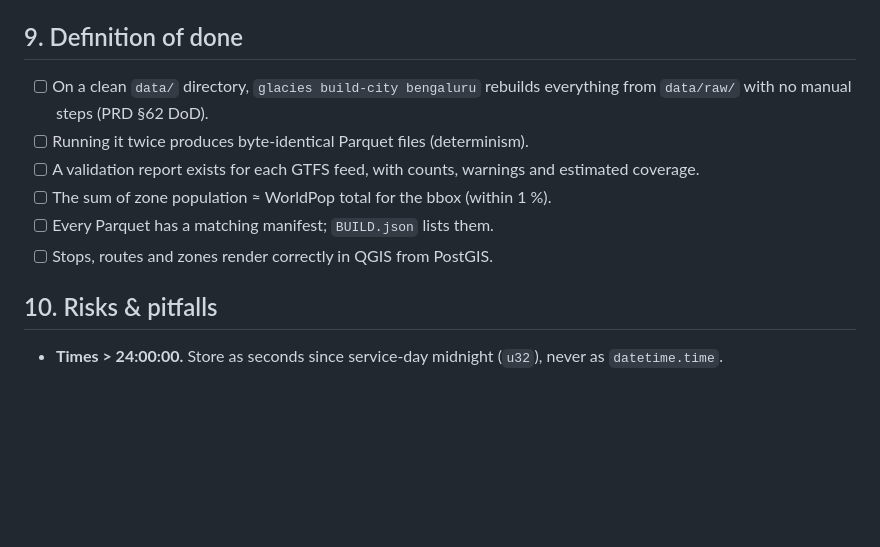
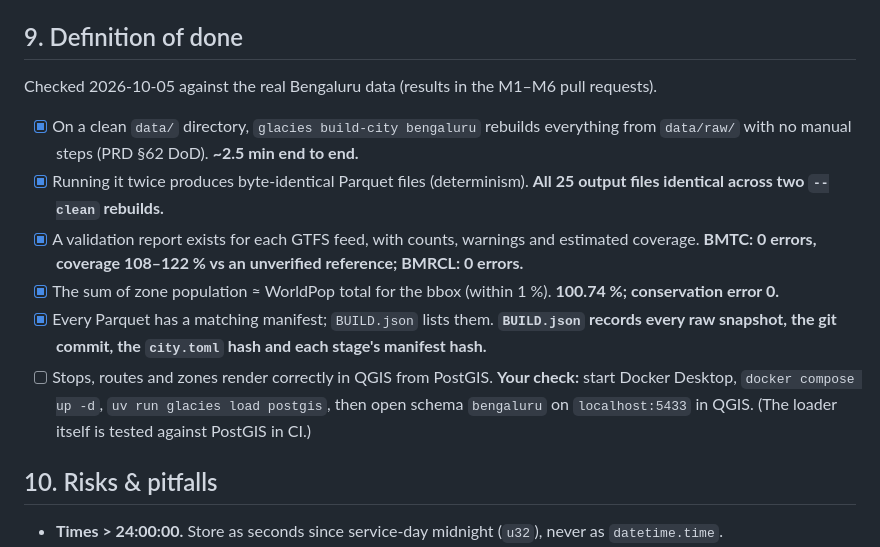
Before and after one commit to Vishwas721/Glacies, a Markdown page: docs/phases/01-data-foundation.md, the part around the change. Drawn GitHub-style; blank space fills up the shorter version.

Commit message:
docs(phases): tick phase 1 definition of done with measured results
Co-Authored-By: Claude Opus 5.5 <noreply@anthropic.com>

```diff
--- a/docs/phases/01-data-foundation.md
+++ b/docs/phases/01-data-foundation.md
@@ -120,13 +120,21 @@ Implement milestone M<N> only. Before coding, show me a short plan: modules, fil
 
 ## 9. Definition of done
 
-- [ ] On a clean `data/` directory, `glacies build-city bengaluru` rebuilds everything from
-      `data/raw/` with no manual steps (PRD §62 DoD).
-- [ ] Running it twice produces byte-identical Parquet files (determinism).
-- [ ] A validation report exists for each GTFS feed, with counts, warnings and estimated coverage.
-- [ ] The sum of zone population ≈ WorldPop total for the bbox (within 1 %).
-- [ ] Every Parquet has a matching manifest; `BUILD.json` lists them.
-- [ ] Stops, routes and zones render correctly in QGIS from PostGIS.
+Checked 2026-10-05 against the real Bengaluru data (results in the M1–M6 pull requests).
+
+- [x] On a clean `data/` directory, `glacies build-city bengaluru` rebuilds everything from
+      `data/raw/` with no manual steps (PRD §62 DoD). **~2.5 min end to end.**
+- [x] Running it twice produces byte-identical Parquet files (determinism). **All 25 output
+      files identical across two `--clean` rebuilds.**
+- [x] A validation report exists for each GTFS feed, with counts, warnings and estimated coverage.
+      **BMTC: 0 errors, coverage 108–122 % vs an unverified reference; BMRCL: 0 errors.**
+- [x] The sum of zone population ≈ WorldPop total for the bbox (within 1 %). **100.74 %;
+      conservation error 0.**
+- [x] Every Parquet has a matching manifest; `BUILD.json` lists them. **`BUILD.json` records
+      every raw snapshot, the git commit, the `city.toml` hash and each stage's manifest hash.**
+- [ ] Stops, routes and zones render correctly in QGIS from PostGIS. **Your check:** start
+      Docker Desktop, `docker compose up -d`, `uv run glacies load postgis`, then open schema
+      `bengaluru` on `localhost:5433` in QGIS. (The loader itself is tested against PostGIS in CI.)
 
 ## 10. Risks & pitfalls
 
```
